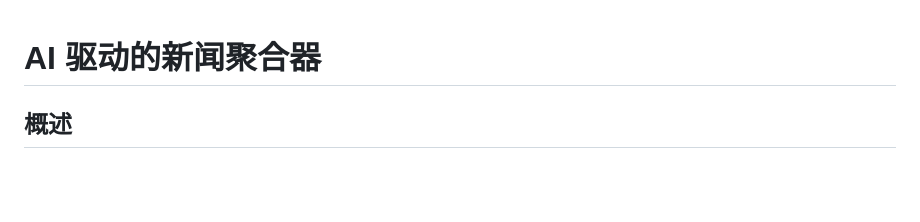
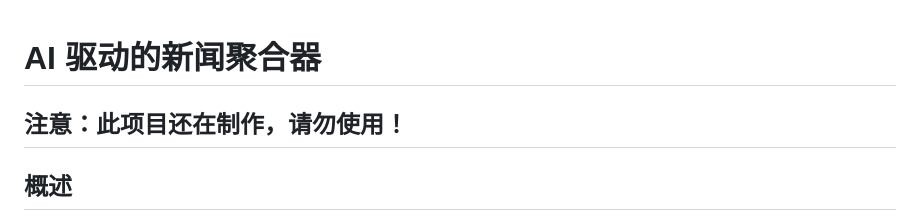
Before and after one commit to zhuchenyu2008/news-from-ai, a Markdown page: README.md, the part around the change. GitHub-like rendering; blank space fills up the shorter version.

Commit message:
更新 README.md

```diff
--- a/README.md
+++ b/README.md
@@ -1,4 +1,6 @@
 # AI 驱动的新闻聚合器
+
+## 注意：此项目还在制作，请勿使用！
 
 ## 概述
 
```
